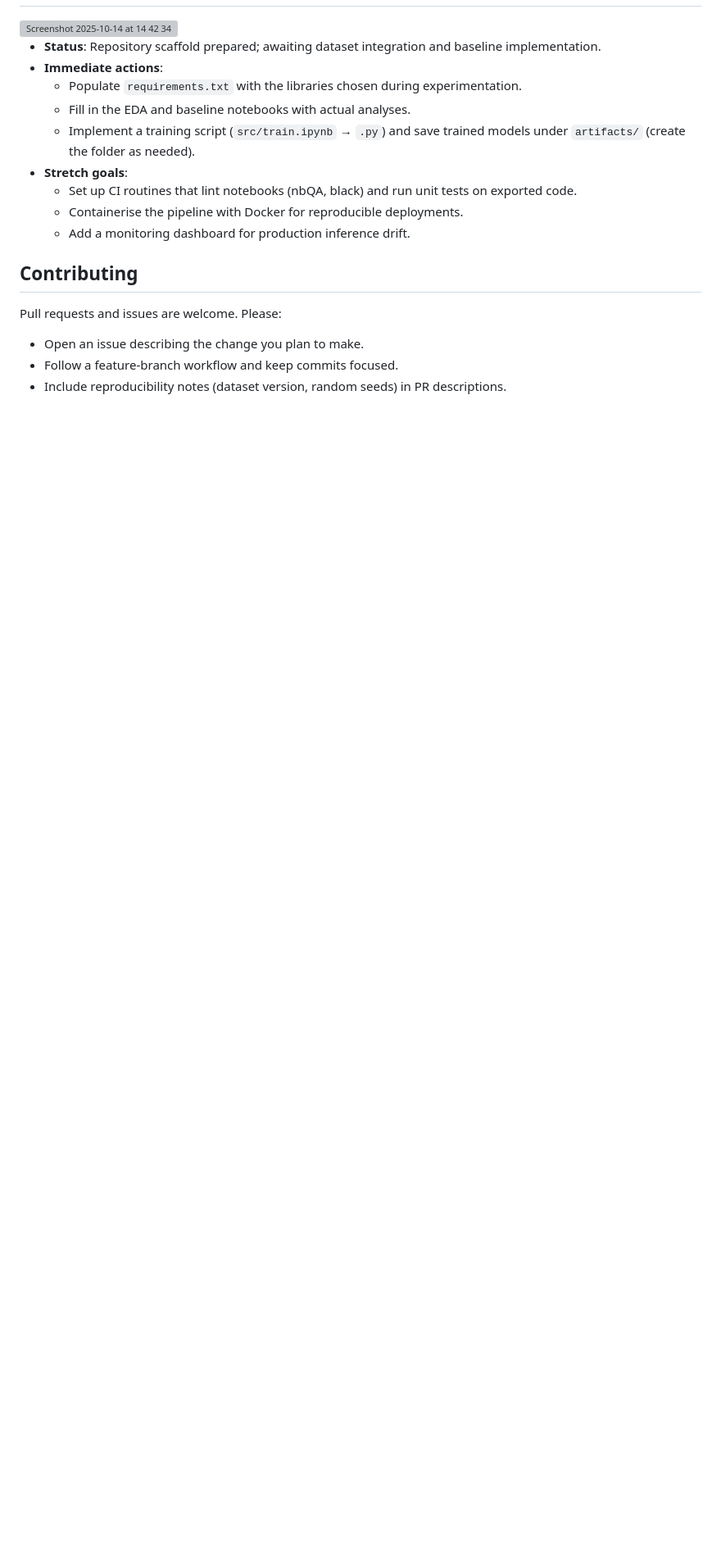
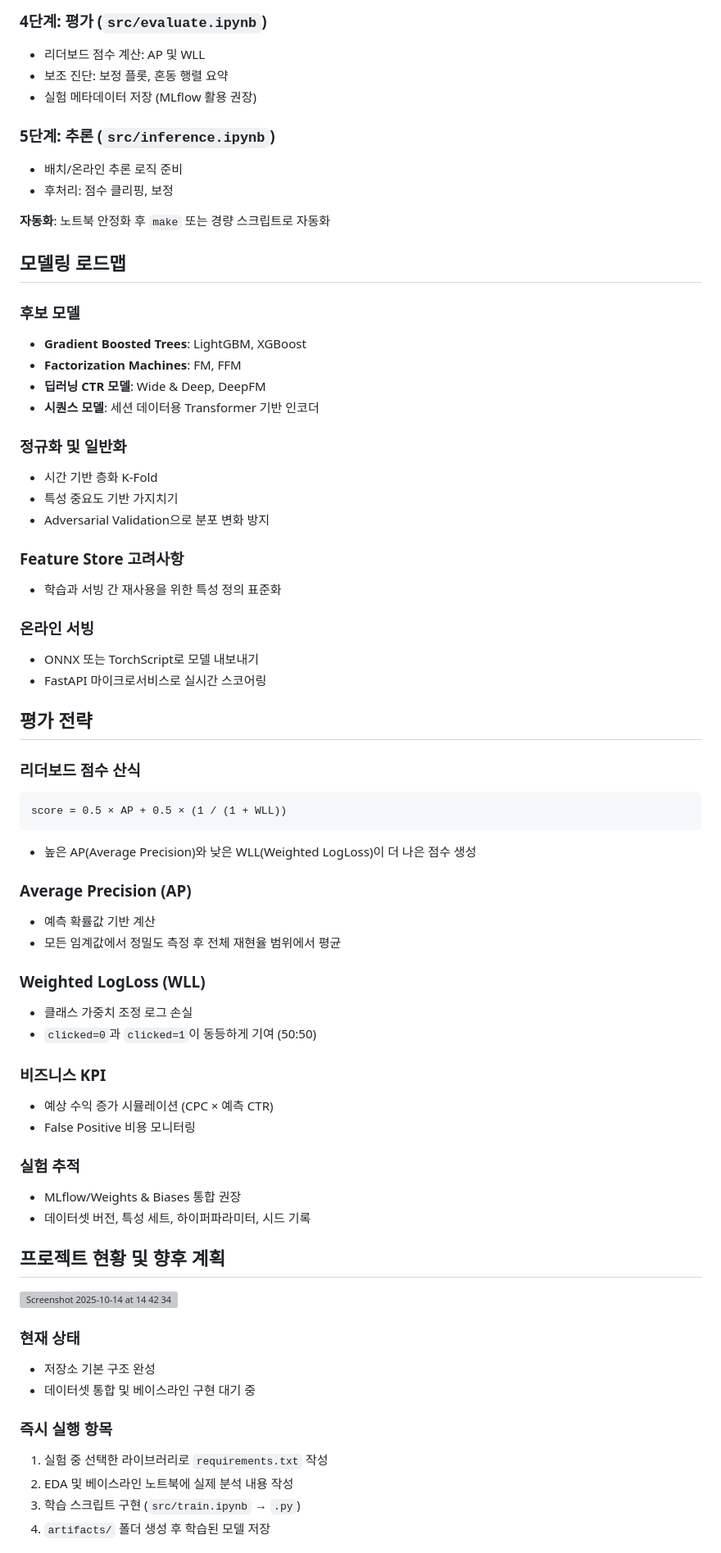
Before and after one commit to nimnusmik/toss-ad-click-prediction, a Markdown page: README.md, the part around one of its changes. Shown at 82% size. Rendered like a GitHub page; blank space fills up the shorter version; grey boxes are pictures that could not be loaded.

````diff
--- a/README.md
+++ b/README.md
@@ -90,18 +117,69 @@ Automate the above with `make` or lightweight scripts once the notebooks stabili
+### 4단계: 평가 (`src/evaluate.ipynb`)
+- 리더보드 점수 계산: AP 및 WLL
+- 보조 진단: 보정 플롯, 혼동 행렬 요약
+- 실험 메타데이터 저장 (MLflow 활용 권장)
+
+### 5단계: 추론 (`src/inference.ipynb`)
+- 배치/온라인 추론 로직 준비
+- 후처리: 점수 클리핑, 보정
+
+**자동화**: 노트북 안정화 후 `make` 또는 경량 스크립트로 자동화
+
+## 모델링 로드맵
+
+### 후보 모델
+- **Gradient Boosted Trees**: LightGBM, XGBoost
+- **Factorization Machines**: FM, FFM
+- **딥러닝 CTR 모델**: Wide & Deep, DeepFM
+- **시퀀스 모델**: 세션 데이터용 Transformer 기반 인코더
+
+### 정규화 및 일반화
+- 시간 기반 층화 K-Fold
+- 특성 중요도 기반 가지치기
+- Adversarial Validation으로 분포 변화 방지
+
+### Feature Store 고려사항
+- 학습과 서빙 간 재사용을 위한 특성 정의 표준화
+
+### 온라인 서빙
+- ONNX 또는 TorchScript로 모델 내보내기
+- FastAPI 마이크로서비스로 실시간 스코어링
+
+## 평가 전략
+
+### 리더보드 점수 산식
+```
+score = 0.5 × AP + 0.5 × (1 / (1 + WLL))
+```
+- 높은 AP(Average Precision)와 낮은 WLL(Weighted LogLoss)이 더 나은 점수 생성
+
+### Average Precision (AP)
+- 예측 확률값 기반 계산
+- 모든 임계값에서 정밀도 측정 후 전체 재현율 범위에서 평균
+
+### Weighted LogLoss (WLL)
+- 클래스 가중치 조정 로그 손실
+- `clicked=0`과 `clicked=1`이 동등하게 기여 (50:50)
+
+### 비즈니스 KPI
+- 예상 수익 증가 시뮬레이션 (CPC × 예측 CTR)
+- False Positive 비용 모니터링
+
+### 실험 추적
+- MLflow/Weights & Biases 통합 권장
+- 데이터셋 버전, 특성 세트, 하이퍼파라미터, 시드 기록
+
+## 프로젝트 현황 및 향후 계획
+
 <img width="607" height="169" alt="Screenshot 2025-10-14 at 14 42 34" src="https://github.com/user-attachments/assets/e902bd46-9a95-46c3-95f5-c204ad24b9ed" />
 
-- **Status**: Repository scaffold prepared; awaiting dataset integration and baseline implementation.
-- **Immediate actions**:
-  - Populate `requirements.txt` with the libraries chosen during experimentation.
-  - Fill in the EDA and baseline notebooks with actual analyses.
-  - Implement a training script (`src/train.ipynb` → `.py`) and save trained models under `artifacts/` (create the folder as needed).
-- **Stretch goals**:
-  - Set up CI routines that lint notebooks (nbQA, black) and run unit tests on exported code.
-  - Containerise the pipeline with Docker for reproducible deployments.
-  - Add a monitoring dashboard for production inference drift.
+### 현재 상태
+- 저장소 기본 구조 완성
+- 데이터셋 통합 및 베이스라인 구현 대기 중
 
-## Contributing
-Pull requests and issues are welcome. Please:
-- Open an issue describing the change you plan to make.
-- Follow a feature-branch workflow and keep commits focused.
-- Include reproducibility notes (dataset version, random seeds) in PR descriptions.
+### 즉시 실행 항목
+1. 실험 중 선택한 라이브러리로 `requirements.txt` 작성
+2. EDA 및 베이스라인 노트북에 실제 분석 내용 작성
+3. 학습 스크립트 구현 (`src/train.ipynb` → `.py`)
+4. `artifacts/` 폴더 생성 후 학습된 모델 저장
 
````
Also changed, not shown: other parts of README.md (+139 -74 lines).
